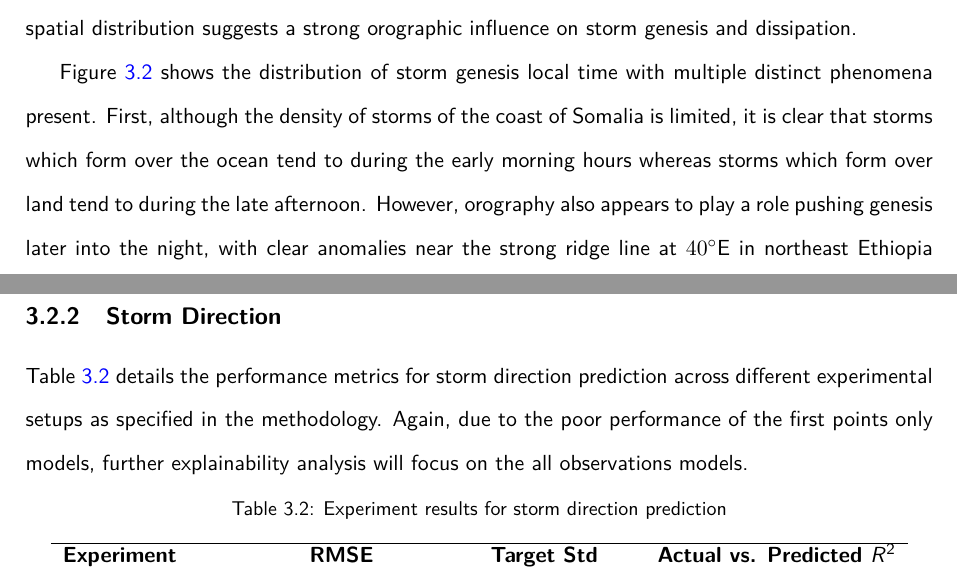
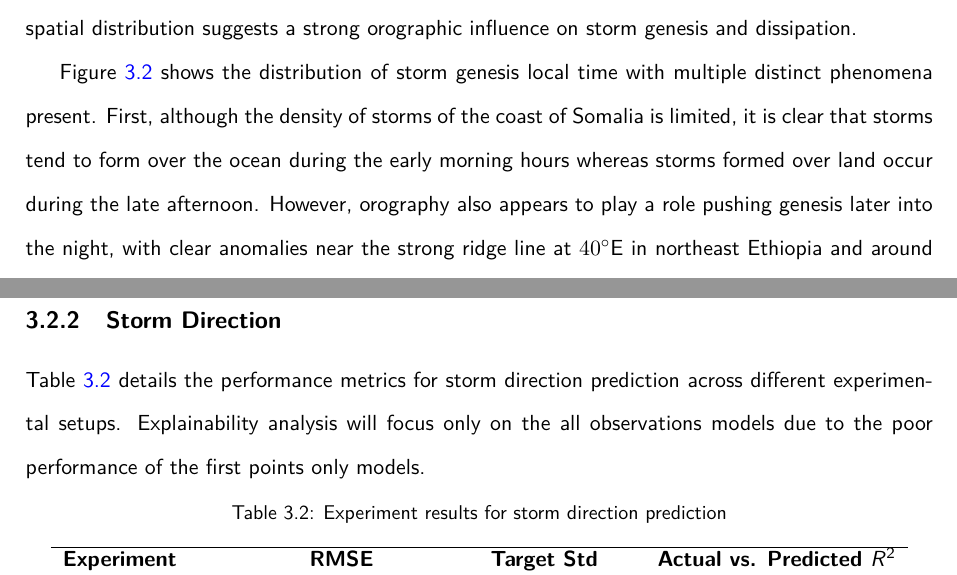
Before and after one commit to seangtkelley/uor-msc-dissertation-xai-african-storms, a LaTeX thesis (report/thesis.tex, which reads report/chapters/results.tex): two parts of pages 32 and 40 of 63, joined at a grey line, cut so that both start at the same text. Compiled offline with pdfLaTeX.

Commit message:
final comment changes

```diff
--- a/report/chapters/results.tex
+++ b/report/chapters/results.tex
@@ -14,7 +14,7 @@ Before modelling, a limited exploratory data analysis was conducted to understan
     \label{fig:orography_storm_init_end_kde}
 \end{figure}
 
-Figure \ref{fig:orography_storm_init_eat_hours_mode_mean} shows the distribution of storm genesis local time with multiple distinct phenomena present. First, although the density of storms of the coast of Somalia is limited, it is clear that storms which form over the ocean tend to during the early morning hours whereas storms which form over land tend to during the late afternoon. However, orography also appears to play a role pushing genesis later into the night, with clear anomalies near the strong ridge line at \degE{40} in northeast Ethiopia and around the Abaya Lake valley region. This is potentially due to the influence of mountain-valley breezes which can enhance convection in the late evening and early night hours \citep{ZardiDinoandWhiteman2013}.
+Figure \ref{fig:orography_storm_init_eat_hours_mode_mean} shows the distribution of storm genesis local time with multiple distinct phenomena present. First, although the density of storms of the coast of Somalia is limited, it is clear that storms tend to form over the ocean during the early morning hours whereas storms formed over land occur during the late afternoon. However, orography also appears to play a role pushing genesis later into the night, with clear anomalies near the strong ridge line at \degE{40} in northeast Ethiopia and around the Abaya Lake valley region. This is potentially due to the influence of mountain-valley breezes which can enhance convection in the late evening and early night hours \citep{ZardiDinoandWhiteman2013}.
 
 \begin{figure}[ht]
     \centering
@@ -80,7 +80,7 @@ Particularly striking for these models is that the importance of low-level merid
 \clearpage
 \subsection{Storm Direction}
 
-Table \ref{tab:storm_direction_results} details the performance metrics for storm direction prediction across different experimental setups as specified in the methodology. Again, due to the poor performance of the first points only models, further explainability analysis will focus on the all observations models.
+Table \ref{tab:storm_direction_results} details the performance metrics for storm direction prediction across different experimental setups. Explainability analysis will focus only on the all observations models due to the poor performance of the first points only models.
 
 \begin{table}[ht]
 \centering
```
Also changed, not shown: report/wordcount.tex (+1 -1 lines).
